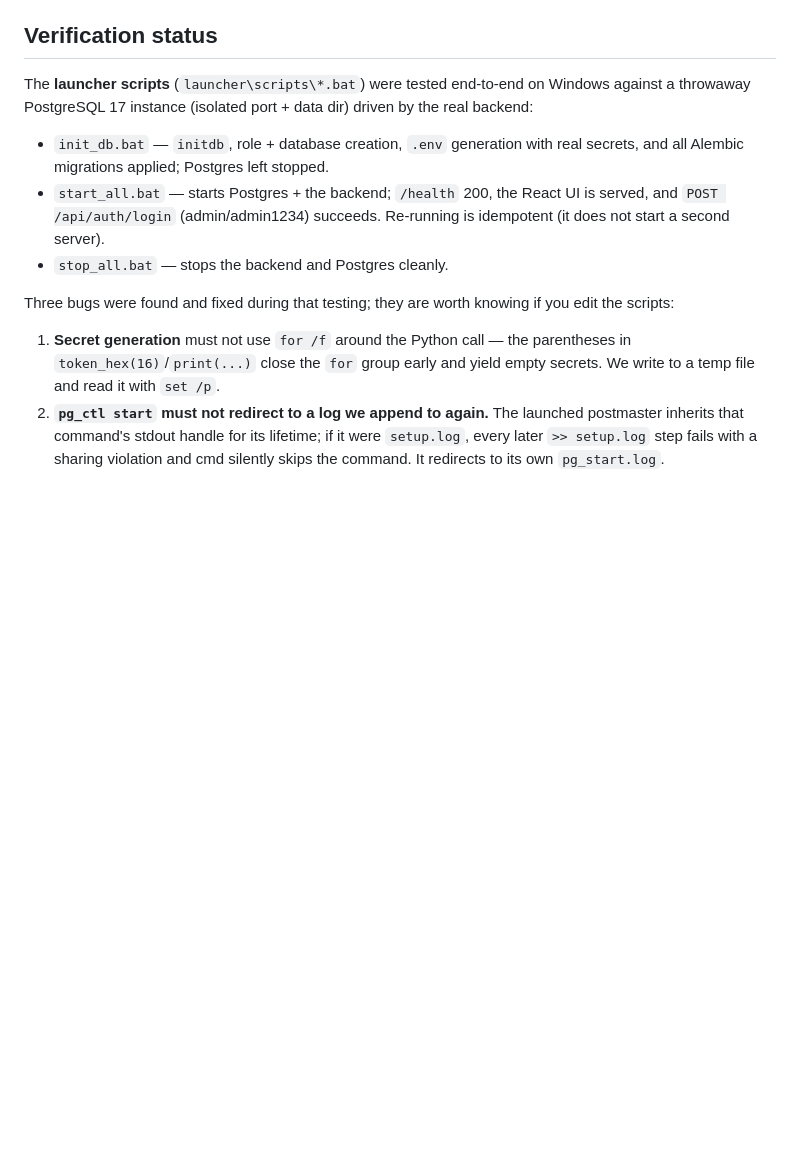
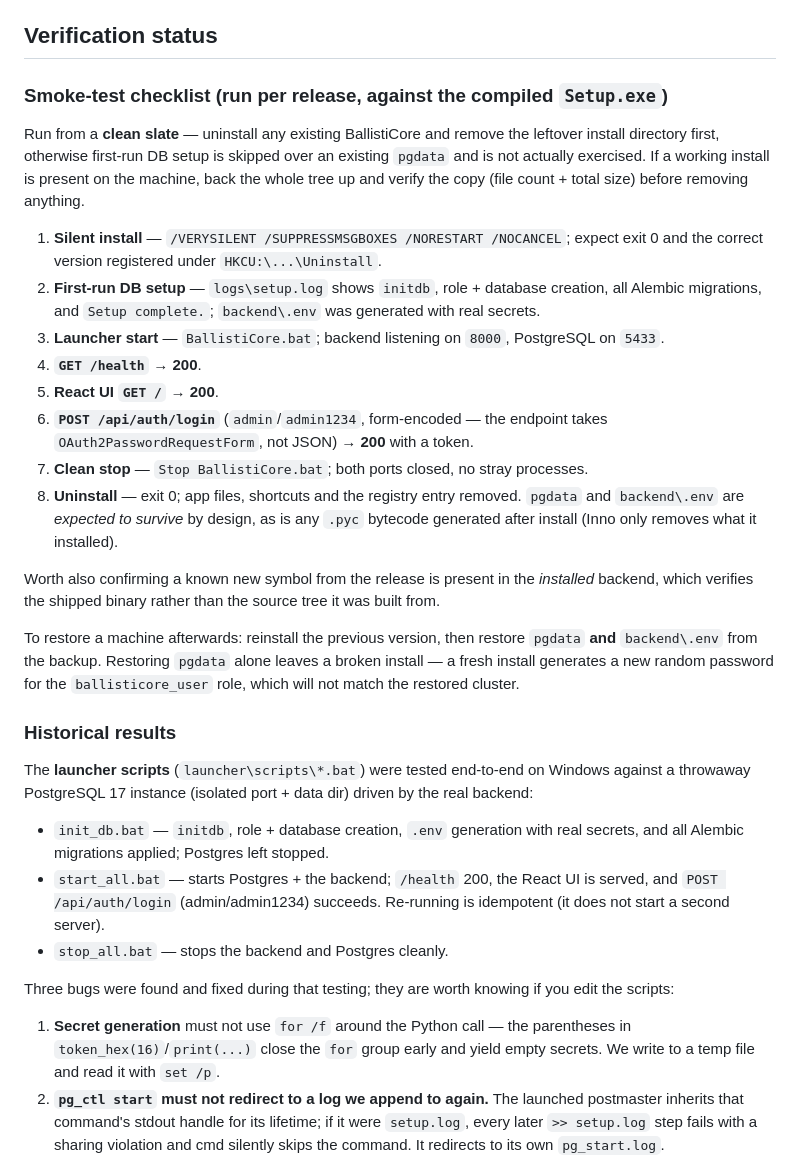
Before and after one commit to Victor-Moss/Ballisticore, a Markdown page: installer/BUILD.md, the part around one of its changes. Rendered like a GitHub page; blank space fills up the shorter version.

```diff
--- a/installer/BUILD.md
+++ b/installer/BUILD.md
@@ -117,6 +155,43 @@ file to the client; see `README.txt` for their setup steps.
   without flags, or use `cmd`.
 
 ## Verification status
+
+### Smoke-test checklist (run per release, against the compiled `Setup.exe`)
+
+Run from a **clean slate** — uninstall any existing BallistiCore and remove the
+leftover install directory first, otherwise first-run DB setup is skipped over an
+existing `pgdata` and is not actually exercised. If a working install is present
+on the machine, back the whole tree up and verify the copy (file count + total
+size) before removing anything.
+
+1. **Silent install** — `/VERYSILENT /SUPPRESSMSGBOXES /NORESTART /NOCANCEL`;
+   expect exit 0 and the correct version registered under
+   `HKCU:\...\Uninstall`.
+2. **First-run DB setup** — `logs\setup.log` shows `initdb`, role + database
+   creation, all Alembic migrations, and `Setup complete.`; `backend\.env` was
+   generated with real secrets.
+3. **Launcher start** — `BallistiCore.bat`; backend listening on `8000`,
+   PostgreSQL on `5433`.
+4. **`GET /health`** → **200**.
+5. **React UI `GET /`** → **200**.
+6. **`POST /api/auth/login`** (`admin`/`admin1234`, form-encoded — the endpoint
+   takes `OAuth2PasswordRequestForm`, not JSON) → **200** with a token.
+7. **Clean stop** — `Stop BallistiCore.bat`; both ports closed, no stray
+   processes.
+8. **Uninstall** — exit 0; app files, shortcuts and the registry entry removed.
+   `pgdata` and `backend\.env` are *expected to survive* by design, as is any
+   `.pyc` bytecode generated after install (Inno only removes what it installed).
+
+Worth also confirming a known new symbol from the release is present in the
+*installed* backend, which verifies the shipped binary rather than the source
+tree it was built from.
+
+To restore a machine afterwards: reinstall the previous version, then restore
+`pgdata` **and** `backend\.env` from the backup. Restoring `pgdata` alone leaves
+a broken install — a fresh install generates a new random password for the
+`ballisticore_user` role, which will not match the restored cluster.
+
+### Historical results
 
 The **launcher scripts** (`launcher\scripts\*.bat`) were tested end-to-end on
 Windows against a throwaway PostgreSQL 17 instance (isolated port + data dir)
```
Also changed, not shown: other parts of installer/BUILD.md (+38 -0 lines).
